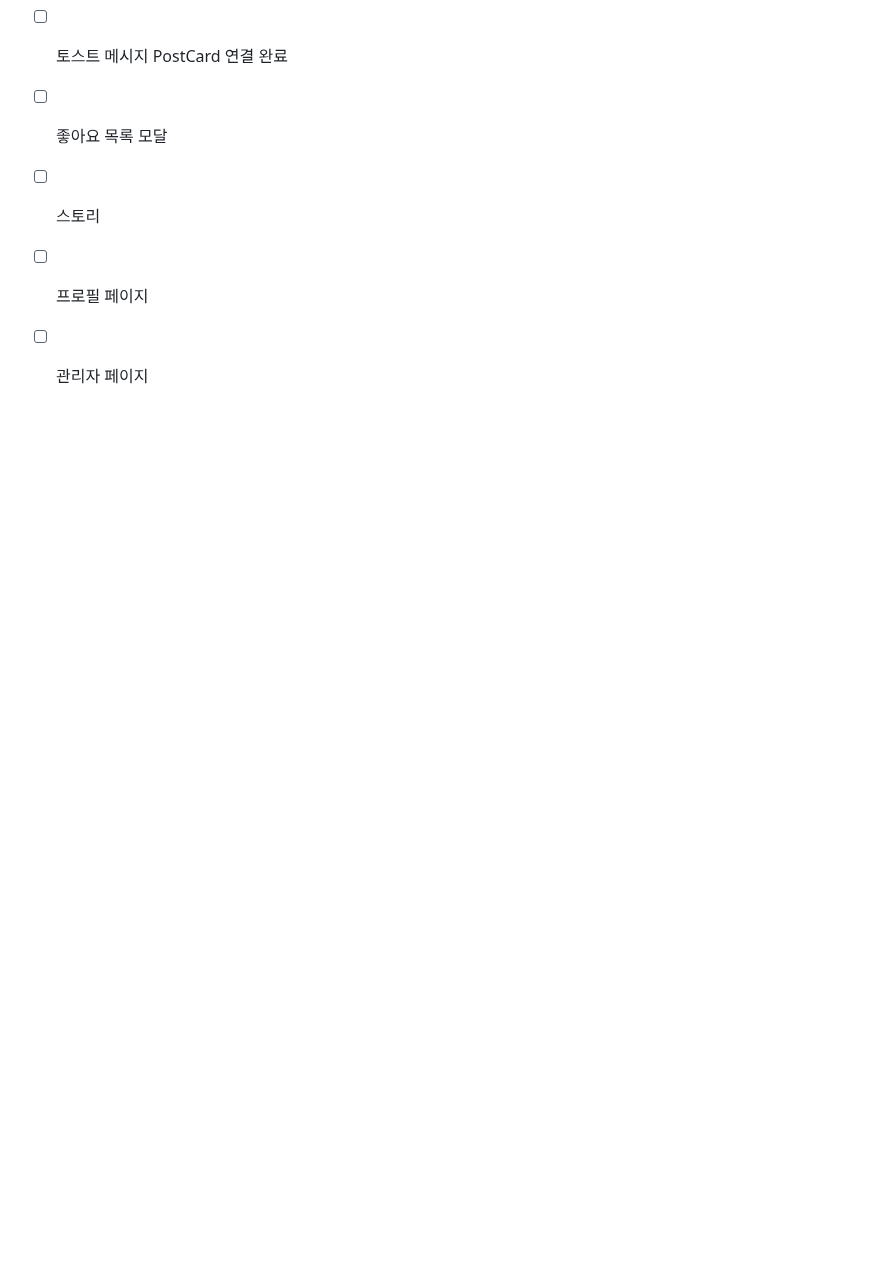
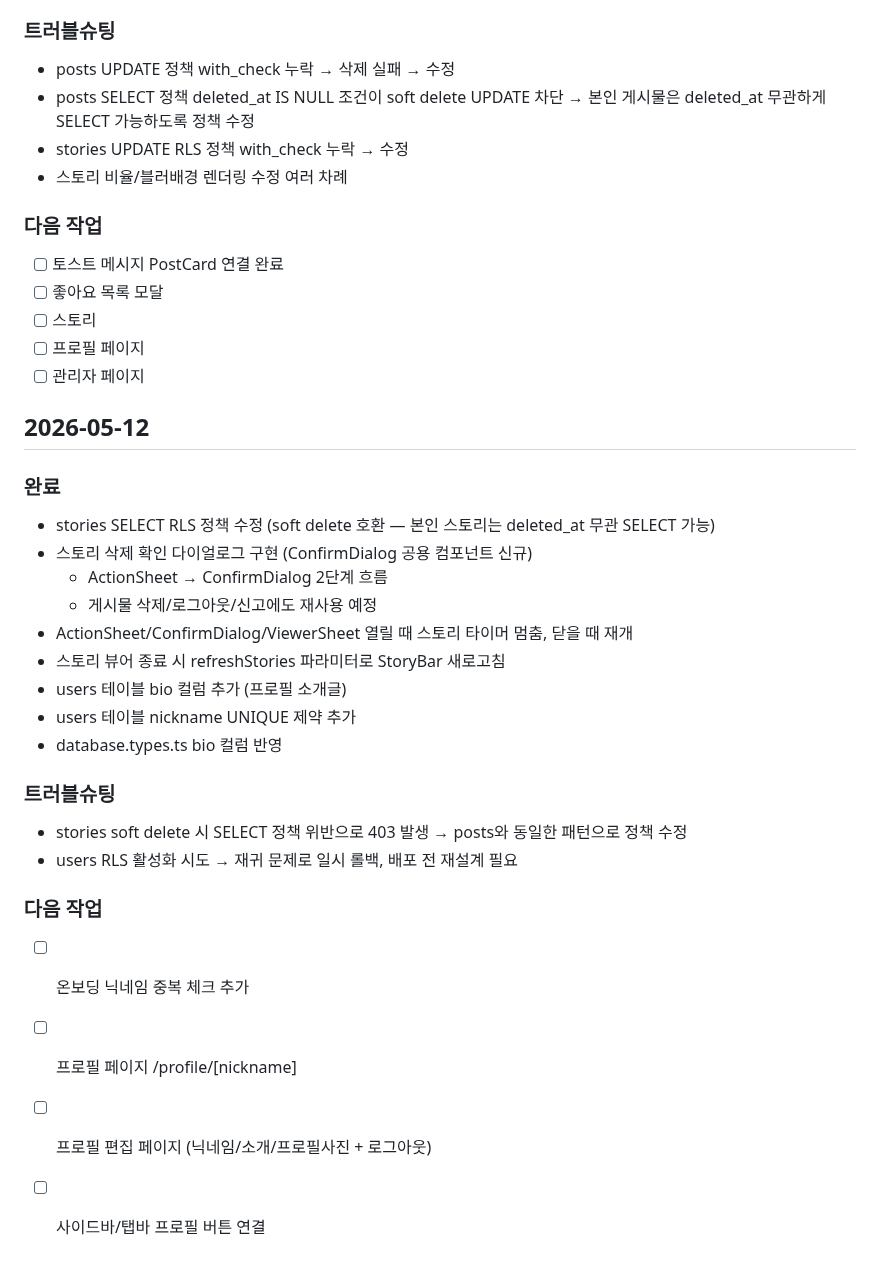
Before and after one commit to i-just-wokeup/univer, a Markdown page: docs/WORKLOG.md, the part around the change. GitHub-like rendering; blank space fills up the shorter version.

Commit message:
docs: WORKLOG 2026-05-12 작업 기록 추가

```diff
--- a/docs/WORKLOG.md
+++ b/docs/WORKLOG.md
@@ -343,3 +343,26 @@
 - [ ] 스토리
 - [ ] 프로필 페이지
 - [ ] 관리자 페이지
+
+## 2026-05-12
+
+### 완료
+- stories SELECT RLS 정책 수정 (soft delete 호환 — 본인 스토리는 deleted_at 무관 SELECT 가능)
+- 스토리 삭제 확인 다이얼로그 구현 (ConfirmDialog 공용 컴포넌트 신규)
+  - ActionSheet → ConfirmDialog 2단계 흐름
+  - 게시물 삭제/로그아웃/신고에도 재사용 예정
+- ActionSheet/ConfirmDialog/ViewerSheet 열릴 때 스토리 타이머 멈춤, 닫을 때 재개
+- 스토리 뷰어 종료 시 refreshStories 파라미터로 StoryBar 새로고침
+- users 테이블 bio 컬럼 추가 (프로필 소개글)
+- users 테이블 nickname UNIQUE 제약 추가
+- database.types.ts bio 컬럼 반영
+
+### 트러블슈팅
+- stories soft delete 시 SELECT 정책 위반으로 403 발생 → posts와 동일한 패턴으로 정책 수정
+- users RLS 활성화 시도 → 재귀 문제로 일시 롤백, 배포 전 재설계 필요
+
+### 다음 작업
+- [ ] 온보딩 닉네임 중복 체크 추가
+- [ ] 프로필 페이지 /profile/[nickname]
+- [ ] 프로필 편집 페이지 (닉네임/소개/프로필사진 + 로그아웃)
+- [ ] 사이드바/탭바 프로필 버튼 연결
```
